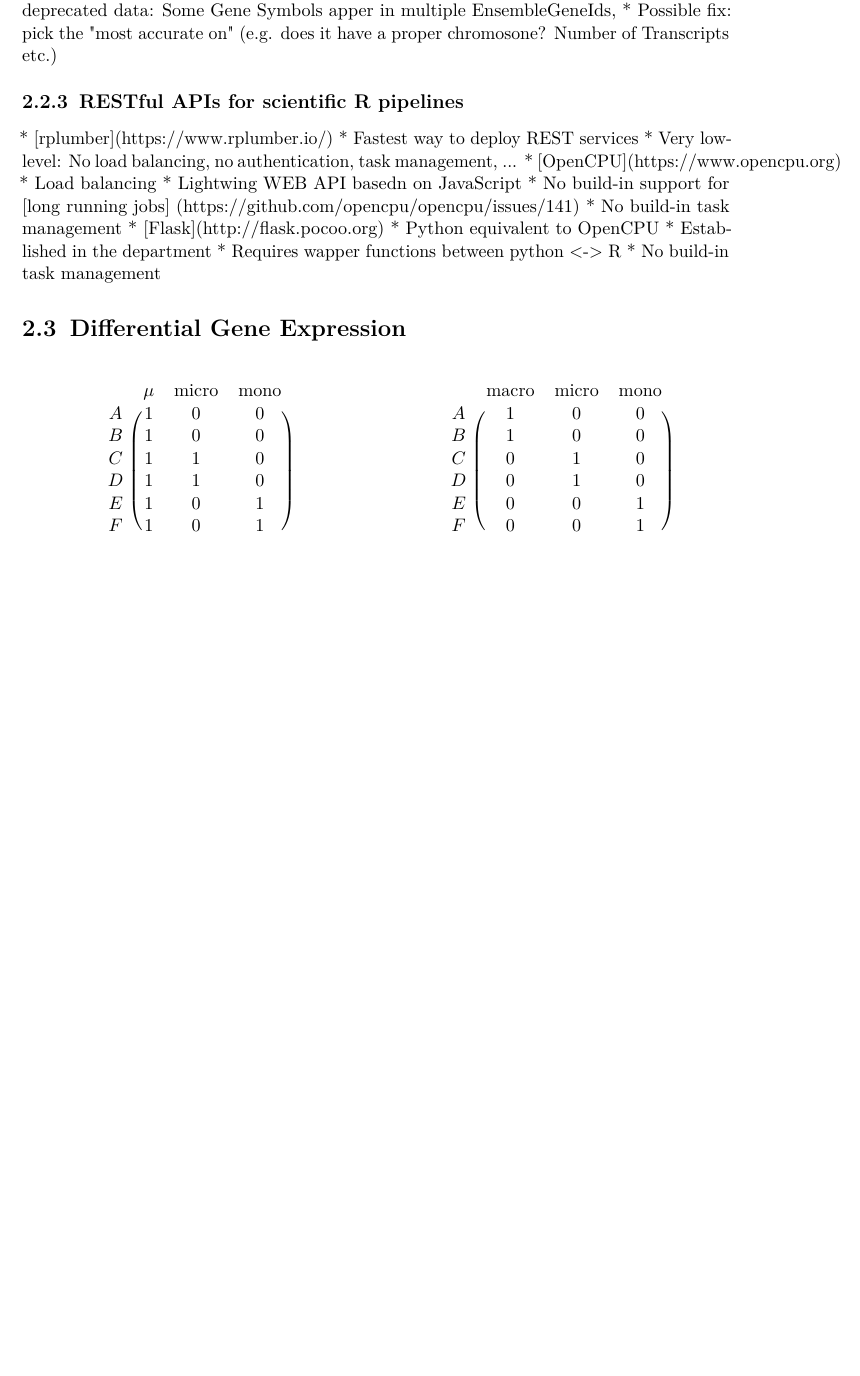
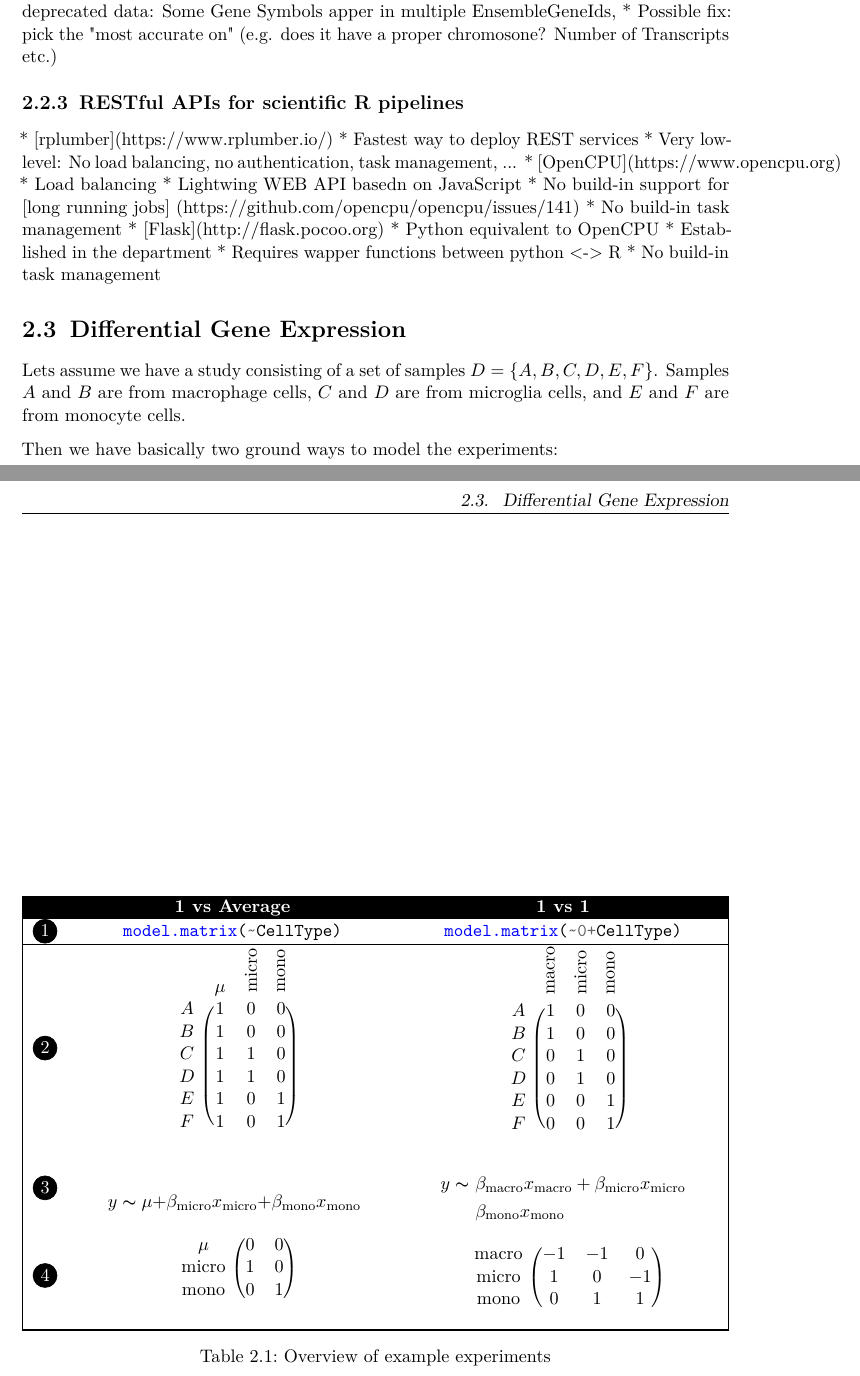
Before and after one commit to RCBiczok/MasterThesis, a LaTeX thesis (thesis.tex, which reads chapters/sota.tex, thesisclass.cls): part of page 12 of 17 before the commit and two parts of pages 12 and 13 of 19 after it, the two joined at a grey line, cut so that both start at the same text, the shorter picture padded with empty space. Compiled offline with pdfLaTeX.

Commit message:
Add basic documentation for design & contrast matrix creation

```diff
--- a/chapters/sota.tex
+++ b/chapters/sota.tex
@@ -82,11 +84,23 @@ Previously we found out that CAMERA and BioQC will lead to false negatives when
 
 \section{Differential Gene Expression}
 
-\begin{multicols}{2}
+Lets assume we have a study consisting of a set of samples $D = \cbrac{A, B, C, D, E, F}$. Samples $A$ and $B$ are from macrophage cells, $C$ and $D$ are from microglia cells, and $E$ and $F$ are from monocyte cells.
 
+Then we have basically two ground ways to model the experiments:
+
+\begin{lrbox}{\saveBoxOne}
+	\mintinline{R}{model.matrix(~CellType)}
+\end{lrbox}
+
+\begin{lrbox}{\saveBoxTwo}
+	\mintinline{R}{model.matrix(~0+CellType)}
+\end{lrbox}
+
+\begin{lrbox}{\saveBoxThree}
+\begin{minipage}{5cm}
 	\[
 		\begin{blockarray}{cccc}
-		& \mu & \text{micro} & \text{mono} &  \\
+			& \mu & \text{\rotatebox{90}{micro}} & \text{\rotatebox{90}{mono}} &  \\
 			\begin{block}{c(ccc)}
 				A & 1 & 0 & 0  \\
 				B & 1 & 0 & 0  \\
@@ -111,5 +129,74 @@ Previously we found out that CAMERA and BioQC will lead to false negatives when
 			\end{block}
 		\end{blockarray}
 	\]
+\end{minipage}
+\end{lrbox}
 
-\end{multicols}
+\begin{lrbox}{\saveBoxFive}
+	\begin{minipage}{5.3cm}
+		\[ y \thicksim \mu + \beta_{\text{micro}} x_{\text{micro}} + \beta_{\text{mono}} x_{\text{mono}}\]
+	\end{minipage}
+\end{lrbox}
+
+\begin{lrbox}{\saveBoxSix}
+	\begin{minipage}{5.3cm}
+		\[ \begin{split}
+		y \thicksim \ & \beta_{\text{macro}} x_{\text{macro}} + \beta_{\text{micro}} x_{\text{micro}} \\
+		& \beta_{\text{mono}} x_{\text{mono}}
+		\end{split} \]
+	\end{minipage}
+\end{lrbox}
+
+\begin{lrbox}{\saveBoxSeven}
+			\begin{minipage}{5.3cm}
+				\[
+					\begin{blockarray}{ccc}
+						\begin{block}{c(cc)}
+						\mu          & 0 & 0 \\
+						\text{micro} & 1 & 0 \\
+						\text{mono}  & 0 & 1 \\
+						\end{block}
+					\end{blockarray}
+				\]
+		\end{minipage}
+\end{lrbox}
+
+\begin{lrbox}{\saveBoxEight}
+	\begin{minipage}{5.3cm}
+			\[
+			\begin{blockarray}{cccc}
+			\begin{block}{c(ccc)}
+			\text{macro} & -1 & -1 & 0\\
+			\text{micro} & 1 & 0 & -1 \\
+			\text{mono}  & 0 & 1 & 1 \\
+			\end{block}
+			\end{blockarray}
+			\]
+	\end{minipage}
+\end{lrbox}
+
+\begin{table}[ht]
+
+	\begin{tabularx}{\linewidth}{|lCC|}%
+		\arrayrulecolor{black}%
+		\hline
+
+		\rowcolor{black} & \thc{1 vs Average} & \thc{1 vs 1} \\
+
+		\circled{1} & \usebox{\saveBoxOne} & \usebox{\saveBoxTwo} \\
+		\hline%
+
+		\circled{2} & \usebox{\saveBoxThree} & \usebox{\saveBoxFour} \\
+
+		\circled{3} & \usebox{\saveBoxFive}
+		& \usebox{\saveBoxSix}  \\
+
+		\circled{4} & \usebox{\saveBoxSeven}
+		& \usebox{\saveBoxEight}  \\
+		\hline%
+
+		\hline
+	\end{tabularx}
+
+	\caption{Overview of example experiments} \label{fig:example_experiments}
+\end{table}
--- a/thesis.tex
+++ b/thesis.tex
@@ -9,6 +9,13 @@
 \usepackage{framed}
 \usepackage[linesnumbered,ruled]{algorithm2e}
 \usepackage{multicol}
+\usepackage{minted}
+\usepackage{multicol}
+\usepackage{multirow}
+\usepackage{multirow}
+\usepackage{booktabs}
+\usepackage{environ}
+\usepackage{tabularx}
 
 %% ---------------------------------
 %% | Information about the thesis  |
--- a/thesisclass.cls
+++ b/thesisclass.cls
@@ -30,7 +30,7 @@
 \RequirePackage[protrusion=true,expansion=true]{microtype}
 % \usepackage{ae}               % Almost european, virtual T1-Font
 % Activate color definitions.
-\RequirePackage[pdftex]{xcolor}
+\RequirePackage[table,xcdraw,pdftex]{xcolor}
 % Make including other pdfs available.
 \RequirePackage[pdftex]{graphicx}
 % Additional math symbols.
```
Also changed, not shown: chapters/sota.tex (8 more changed lines), thesis.tex (48 more changed lines). Lines whose indentation alone changed are shown as unchanged.
